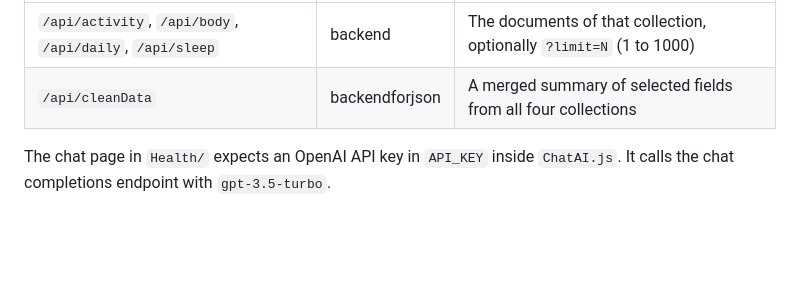
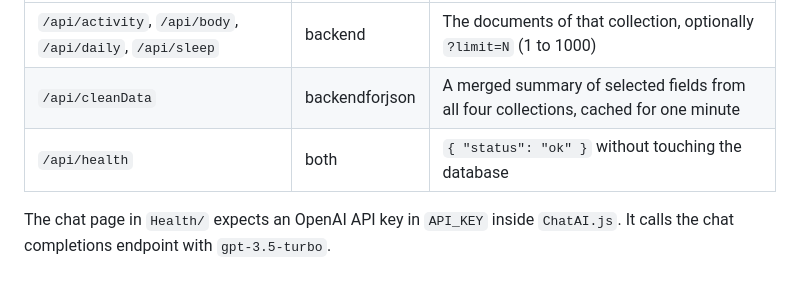
Before and after one commit to sajanpoudel/Fitvibes, a Markdown page: README.md, the part around the change. Rendered like a GitHub page; blank space fills up the shorter version.

Commit message:
List the health route and the cache in the README

```diff
--- a/README.md
+++ b/README.md
@@ -35,6 +35,7 @@ MONGO_URI="mongodb+srv://<user>:<password>@<cluster>.mongodb.net/" node index.js
 | Endpoint | Server | Returns |
 | --- | --- | --- |
 | `/api/activity`, `/api/body`, `/api/daily`, `/api/sleep` | backend | The documents of that collection, optionally `?limit=N` (1 to 1000) |
-| `/api/cleanData` | backendforjson | A merged summary of selected fields from all four collections |
+| `/api/cleanData` | backendforjson | A merged summary of selected fields from all four collections, cached for one minute |
+| `/api/health` | both | `{ "status": "ok" }` without touching the database |
 
 The chat page in `Health/` expects an OpenAI API key in `API_KEY` inside `ChatAI.js`. It calls the chat completions endpoint with `gpt-3.5-turbo`.
```
